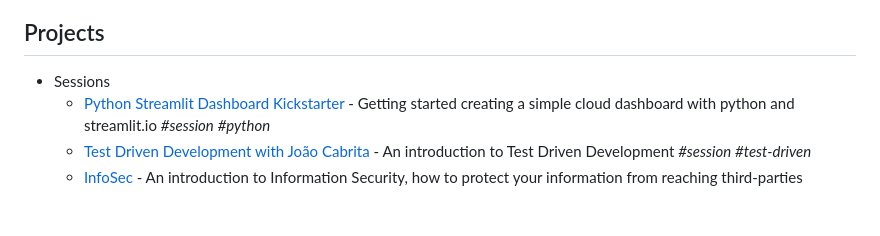
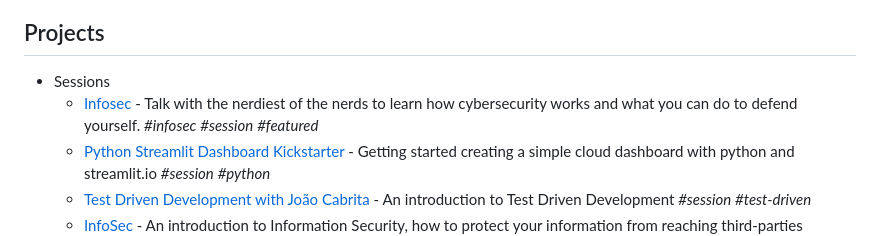
Before and after one commit to onelikeandidie/meetballs.org, a Markdown page: README.md, the part around the change. GitHub-like rendering; blank space fills up the shorter version.

Commit message:
Update README.md
added infosec
https://www.meetup.com/geek-sessions-faro/events/301637182/

```diff
--- a/README.md
+++ b/README.md
@@ -56,6 +56,8 @@ with the project added to the list in the above format.
 ## Projects
 
 - Sessions
+  - [Infosec](https://www.meetup.com/geek-sessions-faro/events/301637182) - Talk with the nerdiest of the nerds to learn how cybersecurity
+     works and what you can do to defend yourself. _#infosec_ _#session_ _#featured_
   - [Python Streamlit Dashboard Kickstarter](https://github.com/Py-ualg/geeksessions-streamlit) - Getting started
     creating a simple cloud dashboard with python and streamlit.io _#session_ _#python_
   - [Test Driven Development with João Cabrita](https://fb.me/e/4qrMfGPPL) - An
```
